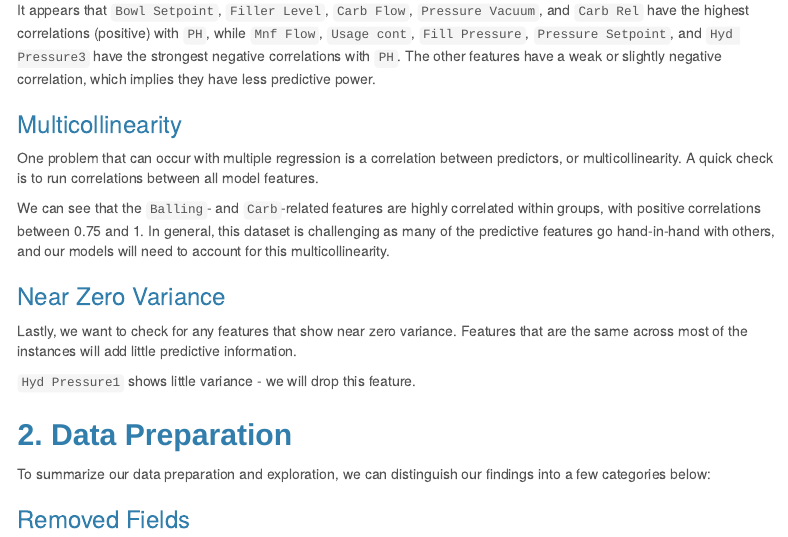
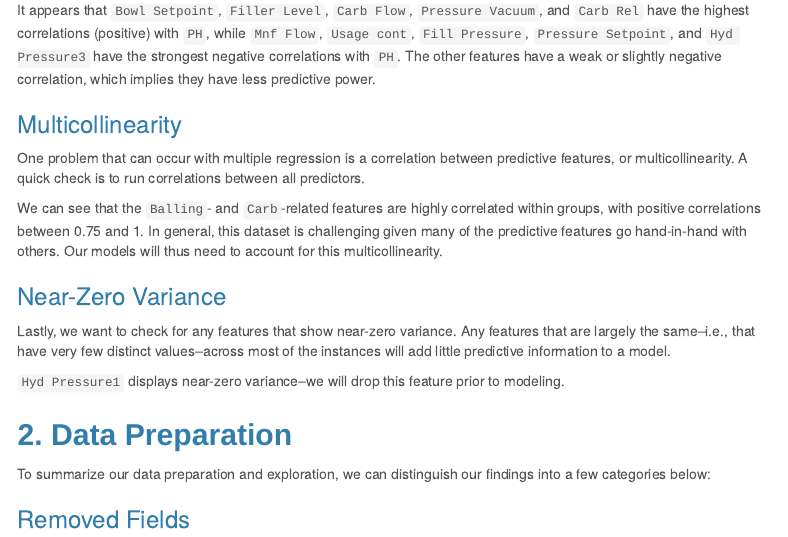
Before and after one commit to djlofland/DATA624_F2020_Group, an R Markdown document (Project2_ABCBeverages.Rmd): the page in a window 1100 px wide, from 3500 px down. Rendered offline with R 4.5, knitr and Pandoc, with nearby package versions; the code chunks are not run, so their results and figures are left out; menus at the side of the page are left out.

Commit message:
Update near-zero variance description and adjacent

````diff
--- a/Project2_ABCBeverages.Rmd
+++ b/Project2_ABCBeverages.Rmd
@@ -417,11 +417,11 @@ stack(sort(cor(df_features[, feature_count + 1], df_features[,1:feature_count])[
            decreasing=TRUE))
 ```
 
-It appears that `Bowl Setpoint`, `Filler Level`, `Carb Flow`, `Pressure Vacuum`, and `Carb Rel` have the highest correlations (positive) with `PH`, while `Mnf Flow`, `Usage cont`, `Fill Pressure`, `Pressure Setpoint`, and `Hyd Pressure3` have the strongest negative correlations with `PH`.  The other features have a weak or slightly negative correlation, which implies they have less predictive power.
+It appears that `Bowl Setpoint`, `Filler Level`, `Carb Flow`, `Pressure Vacuum`, and `Carb Rel` have the highest correlations (positive) with `PH`, while `Mnf Flow`, `Usage cont`, `Fill Pressure`, `Pressure Setpoint`, and `Hyd Pressure3` have the strongest negative correlations with `PH`. The other features have a weak or slightly negative correlation, which implies they have less predictive power.
 
 ### Multicollinearity
 
-One problem that can occur with multiple regression is a correlation between predictors, or multicollinearity.  A quick check is to run correlations between all model features.
+One problem that can occur with multiple regression is a correlation between predictive features, or multicollinearity. A quick check is to run correlations between all predictors.
 
 ```{r echo=FALSE, fig.height=8, fig.width=10}
 # Calculate and plot the multicollinearity
@@ -433,18 +433,18 @@ corrplot(correlation, 'ellipse', type = 'lower', order = 'hclust',
          col=brewer.pal(n=8, name="RdYlBu"))
 ```
 
-We can see that the `Balling`- and `Carb`-related features are highly correlated within groups, with positive correlations between 0.75 and 1. In general, this dataset is challenging as many of the predictive features go hand-in-hand with others, and our models will need to account for this multicollinearity.
+We can see that the `Balling`- and `Carb`-related features are highly correlated within groups, with positive correlations between 0.75 and 1. In general, this dataset is challenging given many of the predictive features go hand-in-hand with others. Our models will thus need to account for this multicollinearity.
 
-### Near Zero Variance
+### Near-Zero Variance
 
-Lastly, we want to check for any features that show near zero variance.  Features that are the same across most of the instances will add little predictive information.
+Lastly, we want to check for any features that show near-zero variance. Any features that are largely the same--i.e., that have very few distinct values--across most of the instances will add little predictive information to a model.
 
 ```{r}
 nzv <- nearZeroVar(df, saveMetrics= TRUE)
 nzv[nzv$nzv,][1:5,] %>% drop_na()
 ```
 
-`Hyd Pressure1` shows little variance - we will drop this feature.
+`Hyd Pressure1` displays near-zero variance--we will drop this feature prior to modeling.
 
 ## 2. Data Preparation
 
````
